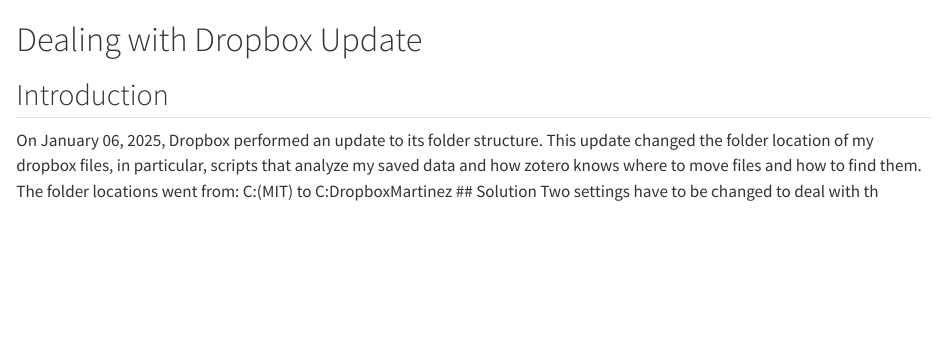
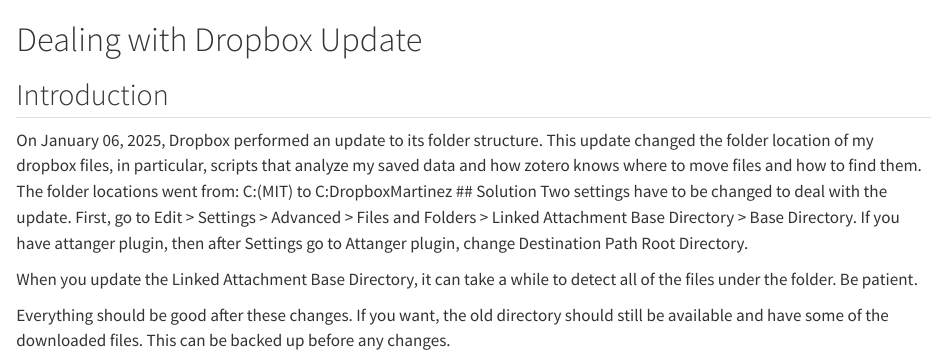
Before and after one commit to luised94/my_config, a Quarto document (docs/one_time_operations/250106_dropbox_update_zotero.qmd): the page in a window 1100 px wide, from its top. Rendered offline with R 4.5, knitr and Pandoc in place of Quarto, with nearby package versions.

Commit message:
- Add final instructions. - Add backup suggestions.

```diff
--- a/docs/one_time_operations/250106_dropbox_update_zotero.qmd
+++ b/docs/one_time_operations/250106_dropbox_update_zotero.qmd
@@ -6,4 +6,11 @@
 to
 C:\Users\Luis\MIT Dropbox\Luis Martinez
 ## Solution
-Two settings have to be changed to deal with th
+Two settings have to be changed to deal with the update.
+First, go to Edit > Settings > Advanced > Files and Folders > Linked Attachment Base Directory > Base Directory.
+If you have attanger plugin, then after Settings go to Attanger plugin, change Destination Path Root Directory.
+
+When you update the Linked Attachment Base Directory, it can take a while to detect all of the files under the folder. Be patient.
+
+Everything should be good after these changes.
+If you want, the old directory should still be available and have some of the downloaded files. This can be backed up before any changes.
```
